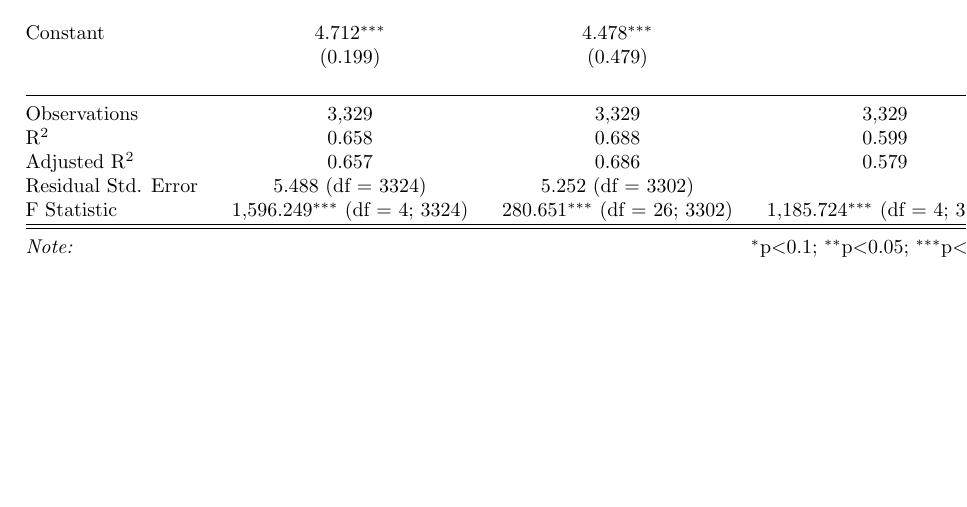
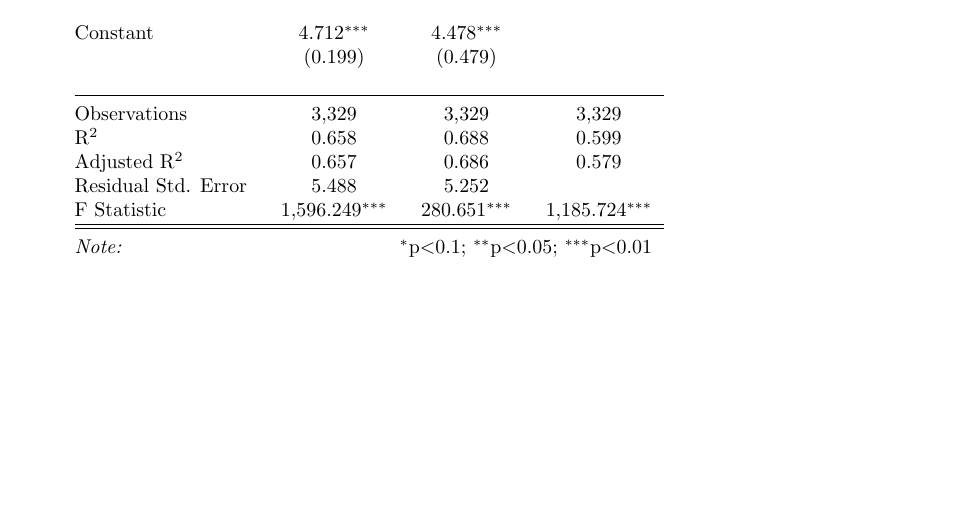
Before and after one commit to LegionJam/ifrs_gdp, a LaTeX document (draft.tex, which reads regression_table_1.tex): part of the page, cut so that both start at the same text. Compiled offline with pdfLaTeX.

Commit message:
update regression table (no df)

```diff
--- a/regression_table_1.tex
+++ b/regression_table_1.tex
@@ -33,8 +33,8 @@
 Observations & 3,329 & 3,329 & 3,329 \\
 R$^{2}$ & 0.658 & 0.688 & 0.599 \\
 Adjusted R$^{2}$ & 0.657 & 0.686 & 0.579 \\
-Residual Std. Error & 5.488 (df = 3324) & 5.252 (df = 3302) &  \\
-F Statistic & 1,596.249$^{***}$ (df = 4; 3324) & 280.651$^{***}$ (df = 26; 3302) & 1,185.724$^{***}$ (df = 4; 3171) \\
+Residual Std. Error & 5.488 & 5.252 &  \\
+F Statistic & 1,596.249$^{***}$ & 280.651$^{***}$ & 1,185.724$^{***}$ \\
 \hline
 \hline \\[-1.8ex]
 \textit{Note:}  & \multicolumn{3}{r}{$^{*}$p$<$0.1; $^{**}$p$<$0.05; $^{***}$p$<$0.01} \\
```
Also changed, not shown: regression_table_1.tex (2 more changed lines).
